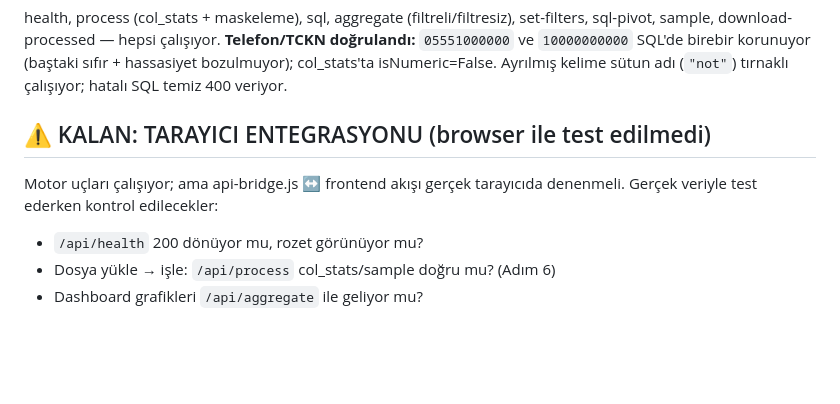
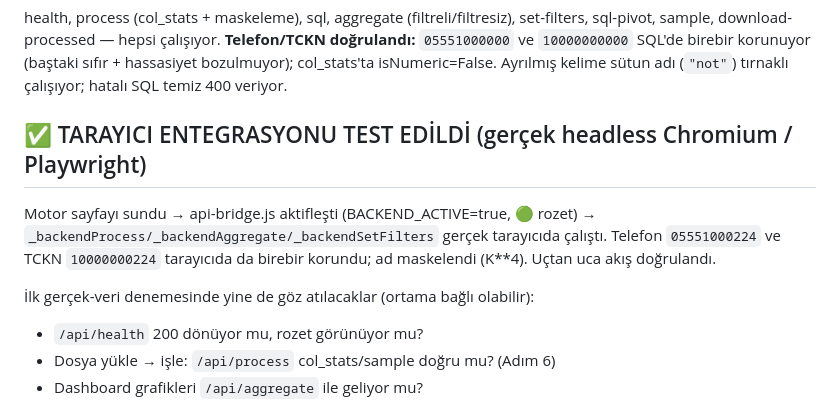
Before and after one commit to seoncu/acik-analiz, a Markdown page: server/README.md, the part around the change. GitHub-like rendering; blank space fills up the shorter version.

Commit message:
Test: native motor + köprü gerçek tarayıcıda (Playwright/Chromium) uçtan uca doğrulandı
Motor sayfayı sundu → api-bridge.js aktif (BACKEND_ACTIVE, rozet) →
_backendProcess/_backendAggregate/_backendSetFilters gerçek Chromium'da çalıştı.
Telefon(05551000224)/TCKN(10000000224) tarayıcıda da birebir korundu; maskeleme
çalışıyor. 'Tarayıcı entegrasyonu bekliyor' uyarısı kapandı — uygulama uçtan uca
çalışır durumda. README güncellendi.

Co-Authored-By: Claude Opus 4.8 (1M context) <noreply@anthropic.com>

```diff
--- a/server/README.md
+++ b/server/README.md
@@ -41,9 +41,13 @@ set-filters, sql-pivot, sample, download-processed — hepsi çalışıyor.
 (baştaki sıfır + hassasiyet bozulmuyor); col_stats'ta isNumeric=False.
 Ayrılmış kelime sütun adı (`"not"`) tırnaklı çalışıyor; hatalı SQL temiz 400 veriyor.
 
-## ⚠️ KALAN: TARAYICI ENTEGRASYONU (browser ile test edilmedi)
-Motor uçları çalışıyor; ama api-bridge.js ↔ frontend akışı gerçek tarayıcıda
-denenmeli. Gerçek veriyle test ederken kontrol edilecekler:
+## ✅ TARAYICI ENTEGRASYONU TEST EDİLDİ (gerçek headless Chromium / Playwright)
+Motor sayfayı sundu → api-bridge.js aktifleşti (BACKEND_ACTIVE=true, 🟢 rozet) →
+`_backendProcess/_backendAggregate/_backendSetFilters` gerçek tarayıcıda çalıştı.
+Telefon `05551000224` ve TCKN `10000000224` tarayıcıda da birebir korundu; ad
+maskelendi (K**4). Uçtan uca akış doğrulandı.
+
+İlk gerçek-veri denemesinde yine de göz atılacaklar (ortama bağlı olabilir):
 - `/api/health` 200 dönüyor mu, rozet görünüyor mu?
 - Dosya yükle → işle: `/api/process` col_stats/sample doğru mu? (Adım 6)
 - Dashboard grafikleri `/api/aggregate` ile geliyor mu?
```
